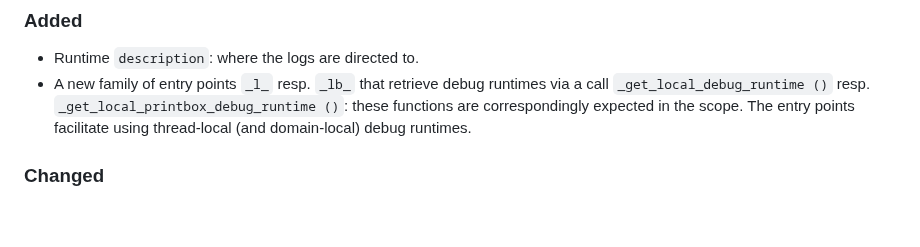
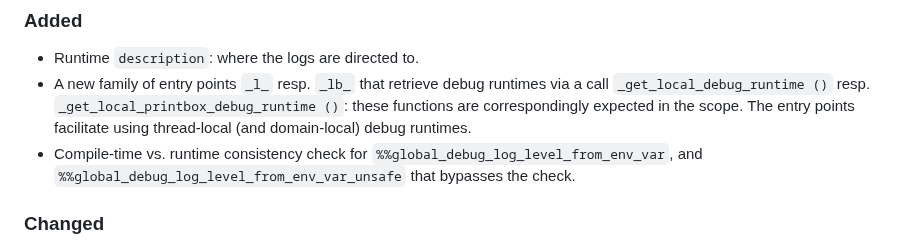
Before and after one commit to lukstafi/ppx_minidebug, a Markdown page: CHANGELOG.md, the part around the change. Rendered like a GitHub page; blank space fills up the shorter version.

Commit message:
Missing from the changelog: comp-time vs runtime check

```diff
--- a/CHANGELOG.md
+++ b/CHANGELOG.md
@@ -4,6 +4,7 @@
 
 - Runtime `description`: where the logs are directed to.
 - A new family of entry points `_l_` resp. `_lb_` that retrieve debug runtimes via a call `_get_local_debug_runtime ()` resp. `_get_local_printbox_debug_runtime ()`: these functions are correspondingly expected in the scope. The entry points facilitate using thread-local (and domain-local) debug runtimes.
+- Compile-time vs. runtime consistency check for `%%global_debug_log_level_from_env_var`, and  `%%global_debug_log_level_from_env_var_unsafe` that bypasses the check.
 
 ### Changed
 
```
